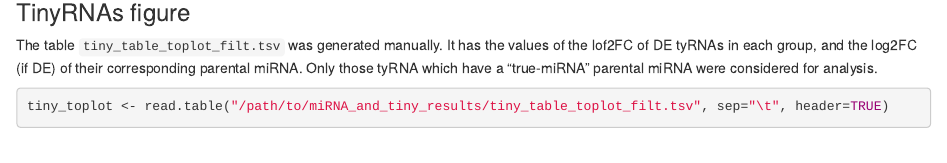
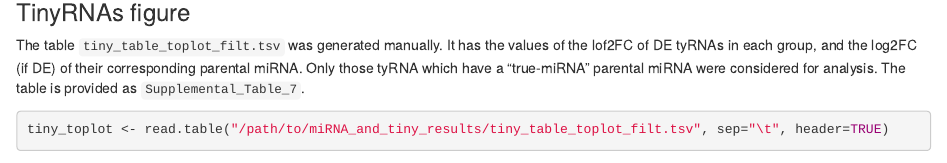
Before and after one commit to jucosie/sRNA_covid19, an R Markdown document (Scripts/11-miRNA_and_tiny_analysis/miRNA_tyRNA_analysis.Rmd): the page in a window 1100 px wide, from 12630 px down. Rendered offline with R 4.5, knitr and Pandoc, with nearby package versions; some code elsewhere in the file could not run offline.

Commit message:
Update miRNA_tyRNA_analysis.Rmd

````diff
--- a/Scripts/11-miRNA_and_tiny_analysis/miRNA_tyRNA_analysis.Rmd
+++ b/Scripts/11-miRNA_and_tiny_analysis/miRNA_tyRNA_analysis.Rmd
@@ -365,7 +365,7 @@ ggsave("/path/to/miRNA_and_tiny_results/miR_consistent.png", height=5, width=8,
 
 ### TinyRNAs figure
 
-The table `tiny_table_toplot_filt.tsv` was generated manually. It has the values of the lof2FC of DE tyRNAs in each group, and the log2FC (if DE) of their corresponding parental miRNA. Only those tyRNA which have a "true-miRNA" parental miRNA were considered for analysis.
+The table `tiny_table_toplot_filt.tsv` was generated manually. It has the values of the lof2FC of DE tyRNAs in each group, and the log2FC (if DE) of their corresponding parental miRNA. Only those tyRNA which have a "true-miRNA" parental miRNA were considered for analysis. The table is provided as `Supplemental_Table_7`.
 ```{r}
 tiny_toplot <- read.table("/path/to/miRNA_and_tiny_results/tiny_table_toplot_filt.tsv", sep="\t", header=TRUE)
 #tiny_toplot$Seq_name <- factor(tiny_toplot$Seq_name, levels=unique(tiny_toplot$Seq_name))
````
